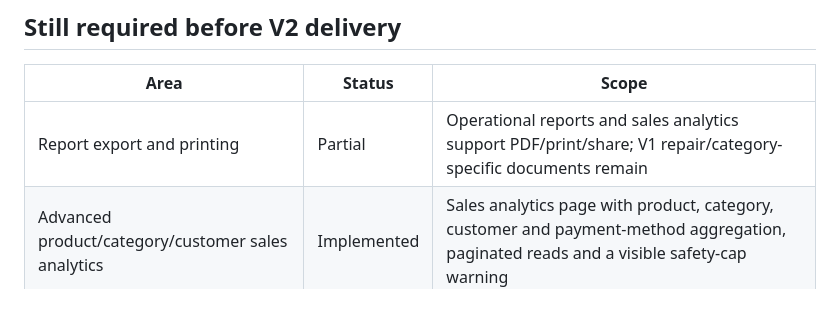
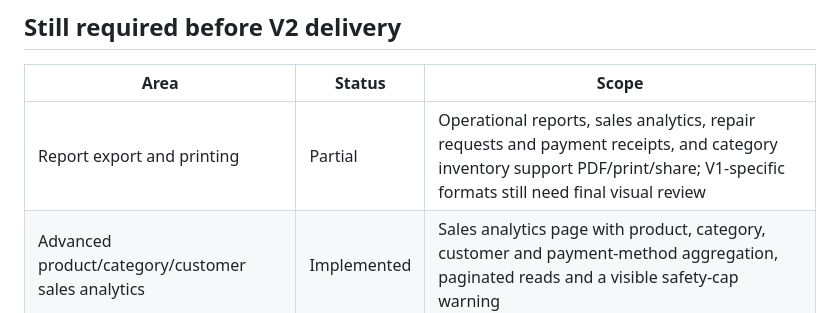
Before and after one commit to yazan-amleh/electrical_parts_store_v2, a Markdown page: docs/V2_FEATURE_PARITY_MATRIX.md, the part around the change. Rendered like a GitHub page.

Commit message:
Update document export parity after repair and category work

```diff
--- a/docs/V2_FEATURE_PARITY_MATRIX.md
+++ b/docs/V2_FEATURE_PARITY_MATRIX.md
@@ -29,7 +29,7 @@ This matrix keeps the V1 surface visible while V2 is rebuilt on a new data set.
 
 | Area | Status | Scope |
 | --- | --- | --- |
-| Report export and printing | Partial | Operational reports and sales analytics support PDF/print/share; V1 repair/category-specific documents remain |
+| Report export and printing | Partial | Operational reports, sales analytics, repair requests and payment receipts, and category inventory support PDF/print/share; V1-specific formats still need final visual review |
 | Advanced product/category/customer sales analytics | Implemented | Sales analytics page with product, category, customer and payment-method aggregation, paginated reads and a visible safety-cap warning |
 | Chat and notifications | Planned | Only after the V1 behavior and ownership rules are specified |
 | Store settings and user administration UI | Complete | Store profile, members, roles and preferences (owner transfer/invitations remain separate) |
```
